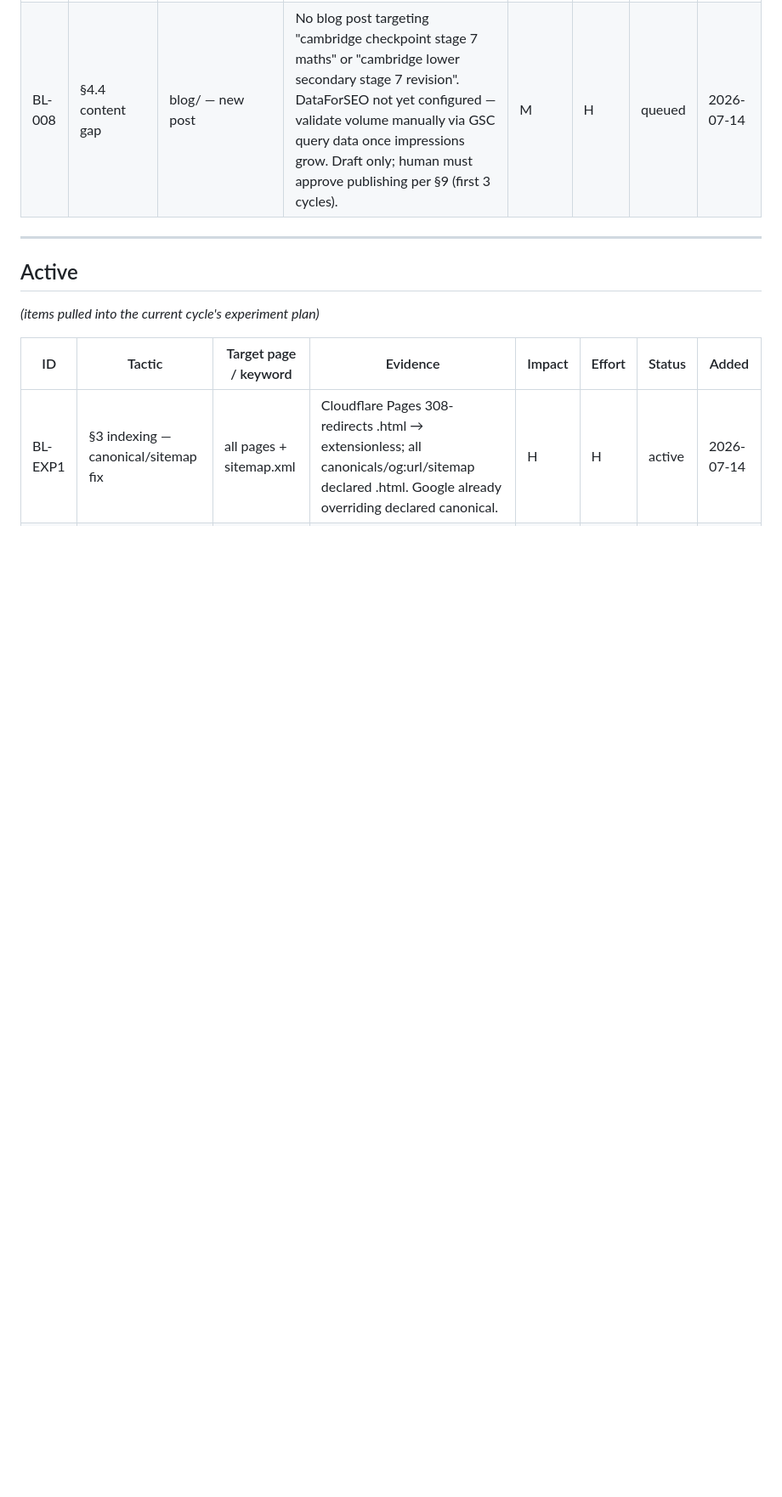
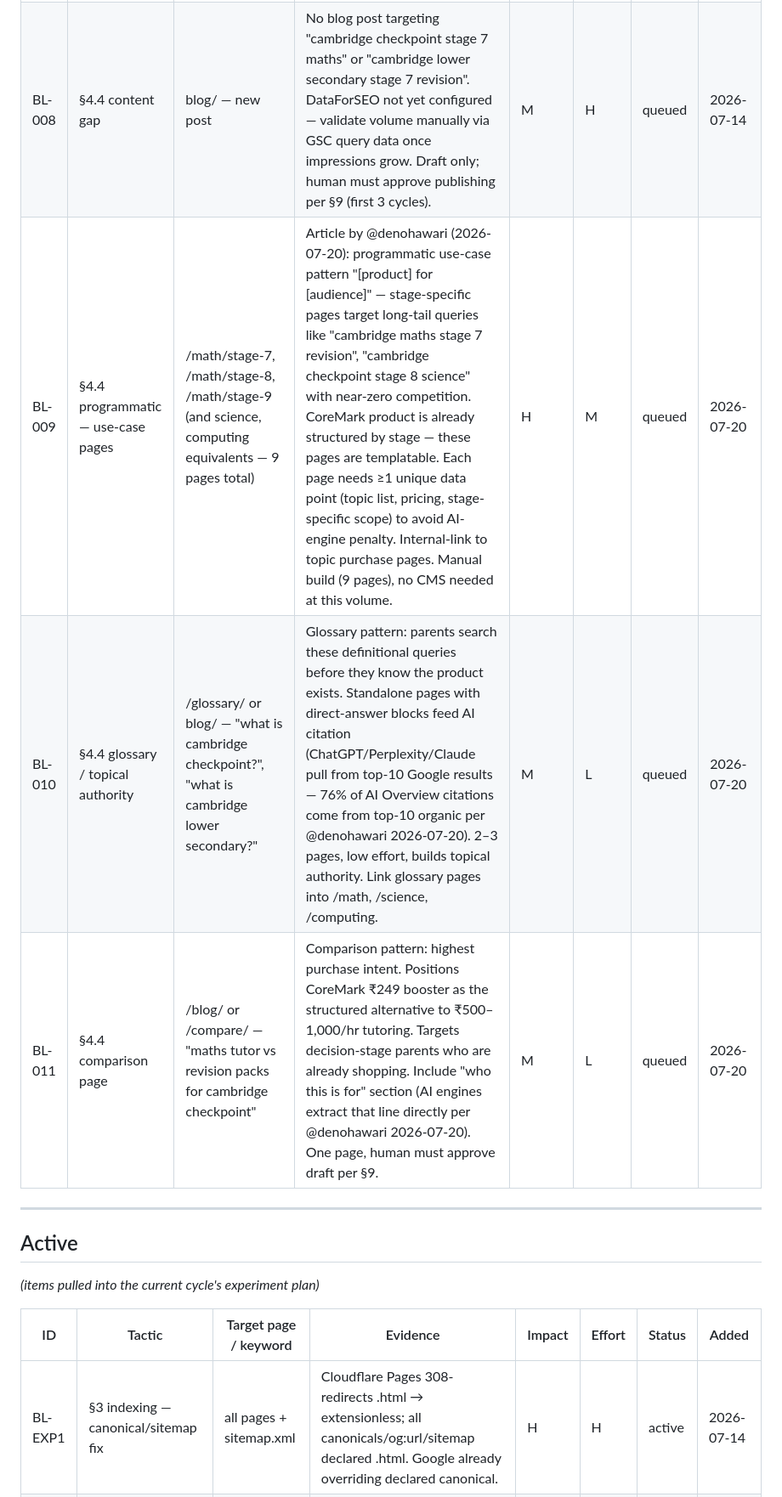
Before and after one commit to snehoo/coremark, a Markdown page: BACKLOG.md, the part around the change. Shown at 85% size. GitHub-like rendering; blank space fills up the shorter version.

Commit message:
BACKLOG: add BL-009/010/011 from programmatic SEO analysis
BL-009: stage-specific use-case pages (9 pages, 3 subjects × 3 stages)
BL-010: glossary pages for Cambridge terminology (AI citation play)
BL-011: comparison page (maths tutor vs revision packs)

Source: @denohawari programmatic SEO article, 2026-07-20.

Co-Authored-By: Claude Sonnet 4.6 <noreply@anthropic.com>

```diff
--- a/BACKLOG.md
+++ b/BACKLOG.md
@@ -23,6 +23,9 @@ Status: queued / active / done / exhausted
 | BL-006 | §3 perf | /math — CLS 0.211 | Re-PSI 2026-07-17: /math CLS still = 0.211 (needs-improvement, threshold <0.1). LCP now excellent (1.5s) so CLS is the remaining /math metric to fix. Likely late-loading element causing layout shift — could be the hero image without explicit dimensions, or a font FOUT. Investigate /math hero section for missing width/height attrs. | M | M | queued | 2026-07-17 |
 | BL-007 | §4.6 GEO / AI-search | homepage + subject pages | No AI Overview citations detected yet (qualitative only — not crawled). Site has llms.txt and AI crawlers allowed. Once traffic grows, add direct-answer blocks ("What is Cambridge Lower Secondary?", "How do I prepare for Cambridge Checkpoint?") near page tops to be quotable. Defer until cycle 3+ — premature at current traffic level. | M | M | queued | 2026-07-14 |
 | BL-008 | §4.4 content gap | blog/ — new post | No blog post targeting "cambridge checkpoint stage 7 maths" or "cambridge lower secondary stage 7 revision". DataForSEO not yet configured — validate volume manually via GSC query data once impressions grow. Draft only; human must approve publishing per §9 (first 3 cycles). | M | H | queued | 2026-07-14 |
+| BL-009 | §4.4 programmatic — use-case pages | /math/stage-7, /math/stage-8, /math/stage-9 (and science, computing equivalents — 9 pages total) | Article by @denohawari (2026-07-20): programmatic use-case pattern "[product] for [audience]" — stage-specific pages target long-tail queries like "cambridge maths stage 7 revision", "cambridge checkpoint stage 8 science" with near-zero competition. CoreMark product is already structured by stage — these pages are templatable. Each page needs ≥1 unique data point (topic list, pricing, stage-specific scope) to avoid AI-engine penalty. Internal-link to topic purchase pages. Manual build (9 pages), no CMS needed at this volume. | H | M | queued | 2026-07-20 |
+| BL-010 | §4.4 glossary / topical authority | /glossary/ or blog/ — "what is cambridge checkpoint?", "what is cambridge lower secondary?" | Glossary pattern: parents search these definitional queries before they know the product exists. Standalone pages with direct-answer blocks feed AI citation (ChatGPT/Perplexity/Claude pull from top-10 Google results — 76% of AI Overview citations come from top-10 organic per @denohawari 2026-07-20). 2–3 pages, low effort, builds topical authority. Link glossary pages into /math, /science, /computing. | M | L | queued | 2026-07-20 |
+| BL-011 | §4.4 comparison page | /blog/ or /compare/ — "maths tutor vs revision packs for cambridge checkpoint" | Comparison pattern: highest purchase intent. Positions CoreMark ₹249 booster as the structured alternative to ₹500–1,000/hr tutoring. Targets decision-stage parents who are already shopping. Include "who this is for" section (AI engines extract that line directly per @denohawari 2026-07-20). One page, human must approve draft per §9. | M | L | queued | 2026-07-20 |
 
 ---
 
```
